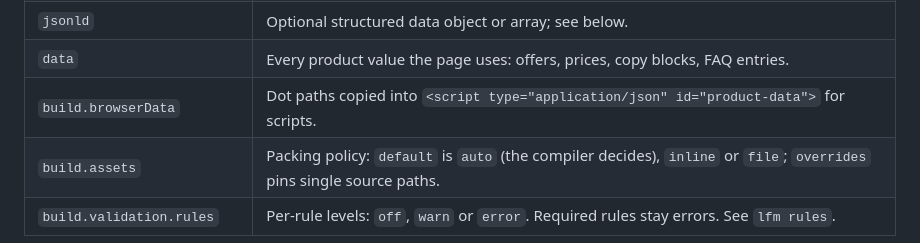
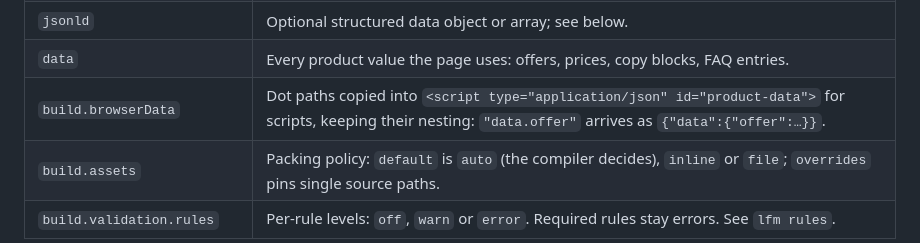
Before and after one commit to Anonyfox/lfm, a Markdown page: docs/authoring.md, the part around the change. GitHub-like rendering.

Commit message:
Document the browserData shape; design needs a research line, not just no findings
Co-Authored-By: Claude Opus 5.5 <noreply@anthropic.com>

```diff
--- a/docs/authoring.md
+++ b/docs/authoring.md
@@ -46,7 +46,7 @@ Sources may live anywhere inside the folder, except `output/`. Symlinks may not
 | `links` | Optional free-form labels or key references for links. |
 | `jsonld` | Optional structured data object or array; see below. |
 | `data` | Every product value the page uses: offers, prices, copy blocks, FAQ entries. |
-| `build.browserData` | Dot paths copied into `<script type="application/json" id="product-data">` for scripts. |
+| `build.browserData` | Dot paths copied into `<script type="application/json" id="product-data">` for scripts, keeping their nesting: `"data.offer"` arrives as `{"data":{"offer":…}}`. |
 | `build.assets` | Packing policy: `default` is `auto` (the compiler decides), `inline` or `file`; `overrides` pins single source paths. |
 | `build.validation.rules` | Per-rule levels: `off`, `warn` or `error`. Required rules stay errors. See `lfm rules`. |
 
```
Also changed, not shown: 1 other file.
